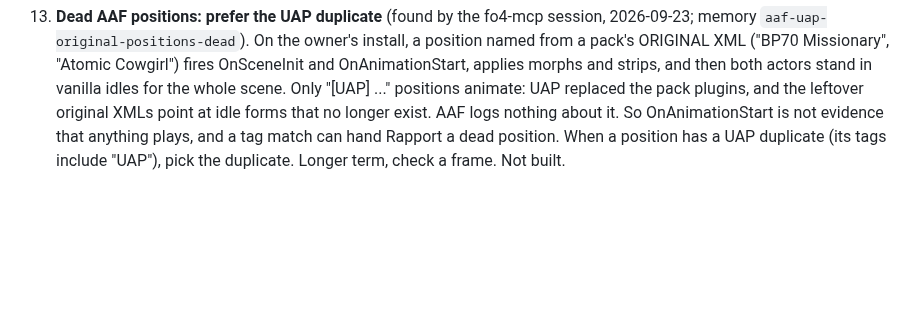
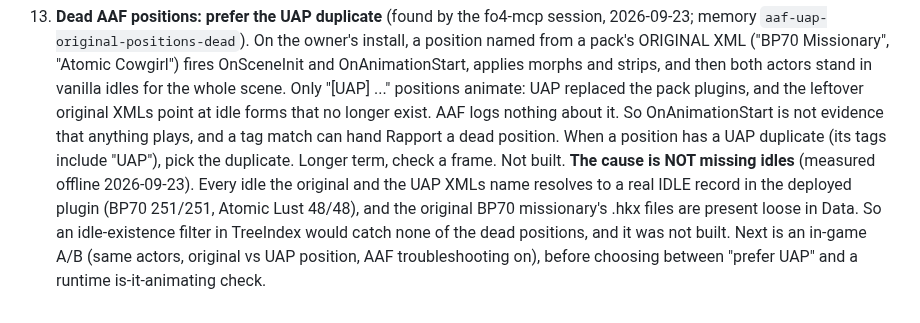
Before and after one commit to ReidenXerx/fo4-rapport, a Markdown page: docs/roadmap.md, the part around the change. GitHub-like rendering; blank space fills up the shorter version.

Commit message:
Roadmap 13: the dead AAF positions are not missing idles (measured offline)
Co-Authored-By: Claude Opus 5.5 (1M context) <noreply@anthropic.com>
Claude-Session: https://claude.ai/code/session_01R5wAE5Gfnyn5yRe3SVNe6k

```diff
--- a/docs/roadmap.md
+++ b/docs/roadmap.md
@@ -177,3 +177,9 @@ and nothing but memory would have turned it off again.
     longer exist. AAF logs nothing about it. So OnAnimationStart is not evidence that anything plays,
     and a tag match can hand Rapport a dead position. When a position has a UAP duplicate (its tags
     include "UAP"), pick the duplicate. Longer term, check a frame. Not built.
+    **The cause is NOT missing idles** (measured offline 2026-09-23). Every idle the original and the
+    UAP XMLs name resolves to a real IDLE record in the deployed plugin (BP70 251/251, Atomic Lust
+    48/48), and the original BP70 missionary's .hkx files are present loose in Data. So an
+    idle-existence filter in TreeIndex would catch none of the dead positions, and it was not built.
+    Next is an in-game A/B (same actors, original vs UAP position, AAF troubleshooting on), before
+    choosing between "prefer UAP" and a runtime is-it-animating check.
```
